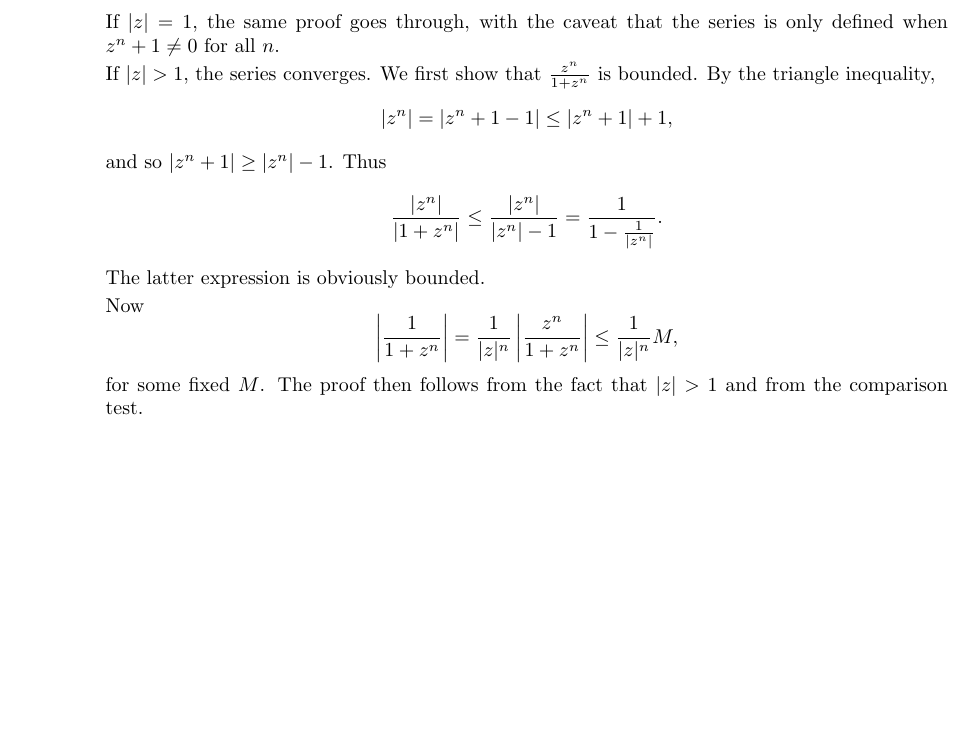
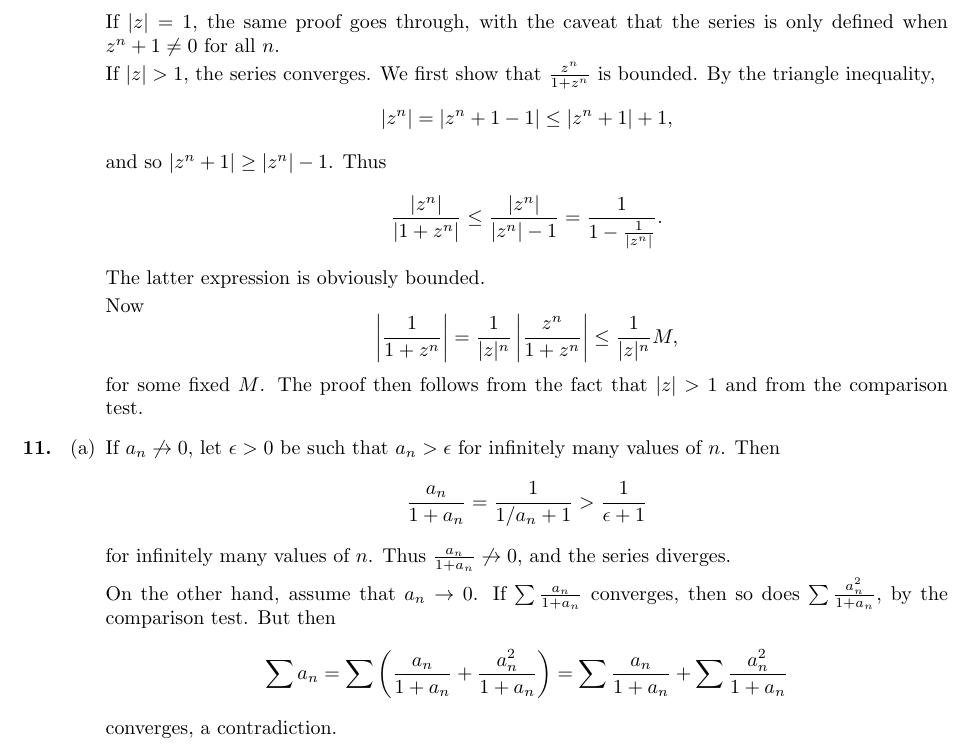
Before and after one commit to umanwizard/math, a LaTeX document (rudin/pb3.tex): part of page 2 of 2, cut so that both start at the same text, the shorter picture padded with empty space. Compiled offline with pdfLaTeX.

Commit message:
Rudin 11(a)

```diff
--- a/rudin/pb3.tex
+++ b/rudin/pb3.tex
@@ -41,5 +41,11 @@ If $|z| > 1$, the series converges. We first show that $\frac{z^n}{1+z^n}$ is bo
 
 Now \[\left|\frac{1}{1+z^n}\right| = \frac{1}{|z|^n}\left|\frac{z^n}{1+z^n}\right| \leq \frac{1}{|z|^n} M,\] for some fixed $M$. The proof then follows from the fact that $|z| > 1$ and from the comparison test.
 \end{enumerate}
+\setcounter{enumi}{10}
+\item \begin{enumerate}
+\item If $a_n\not\to 0$, let $\epsilon > 0$ be such that $a_n > \epsilon$ for infinitely many values of $n$. Then \[\frac{a_n}{1+a_n} = \frac{1}{1/a_n+1} > \frac{1}{\epsilon+1}\] for infinitely many values of $n$. Thus $\frac{a_n}{1+a_n}\not\to 0$, and the series diverges.
+
+On the other hand, assume that $a_n\to 0$. If $\sum\frac{a_n}{1+a_n}$ converges, then so does $\sum\frac{a_n^2}{1+a_n}$, by the comparison test. But then \[\sum a_n = \sum\left(\frac{a_n}{1+a_n} + \frac{a_n^2}{1+a_n}\right) = \sum\frac{a_n}{1+a_n} + \sum\frac{a_n^2}{1+a_n}\] converges, a contradiction.
+\end{enumerate}
 \end{enumerate}
 \end{document}
```
